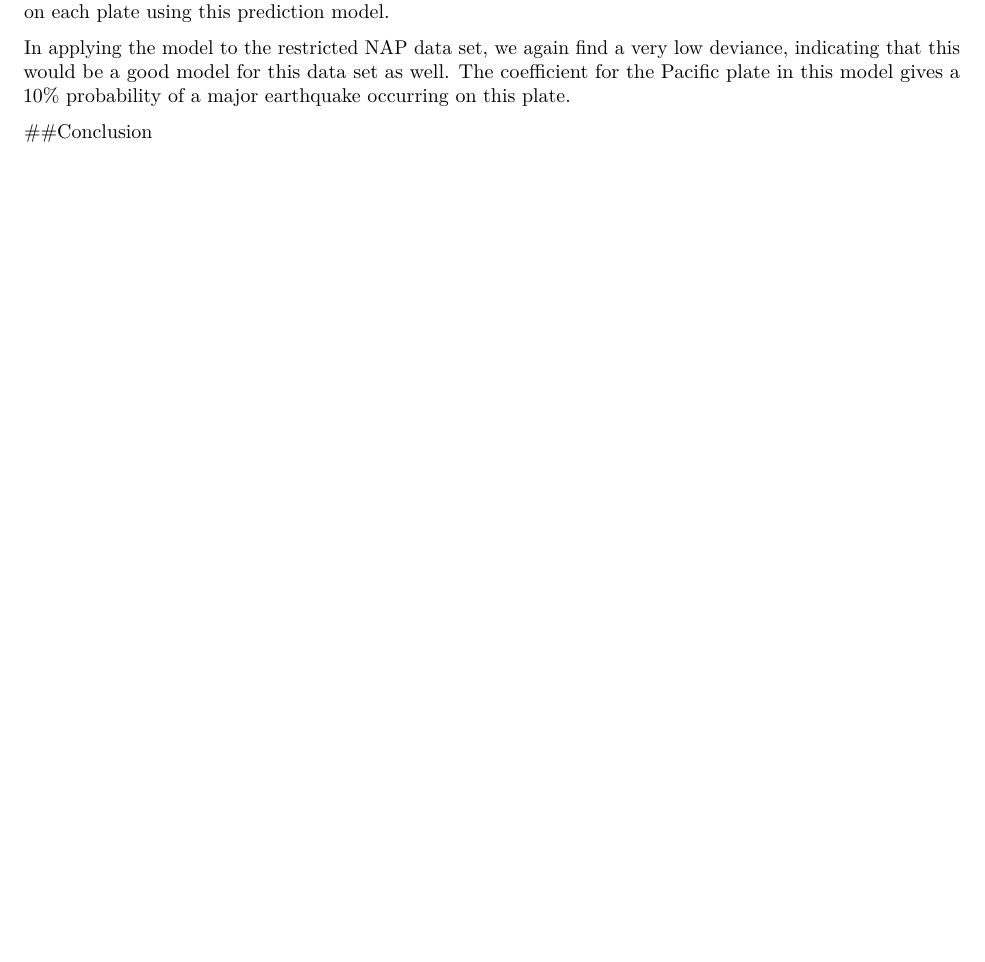
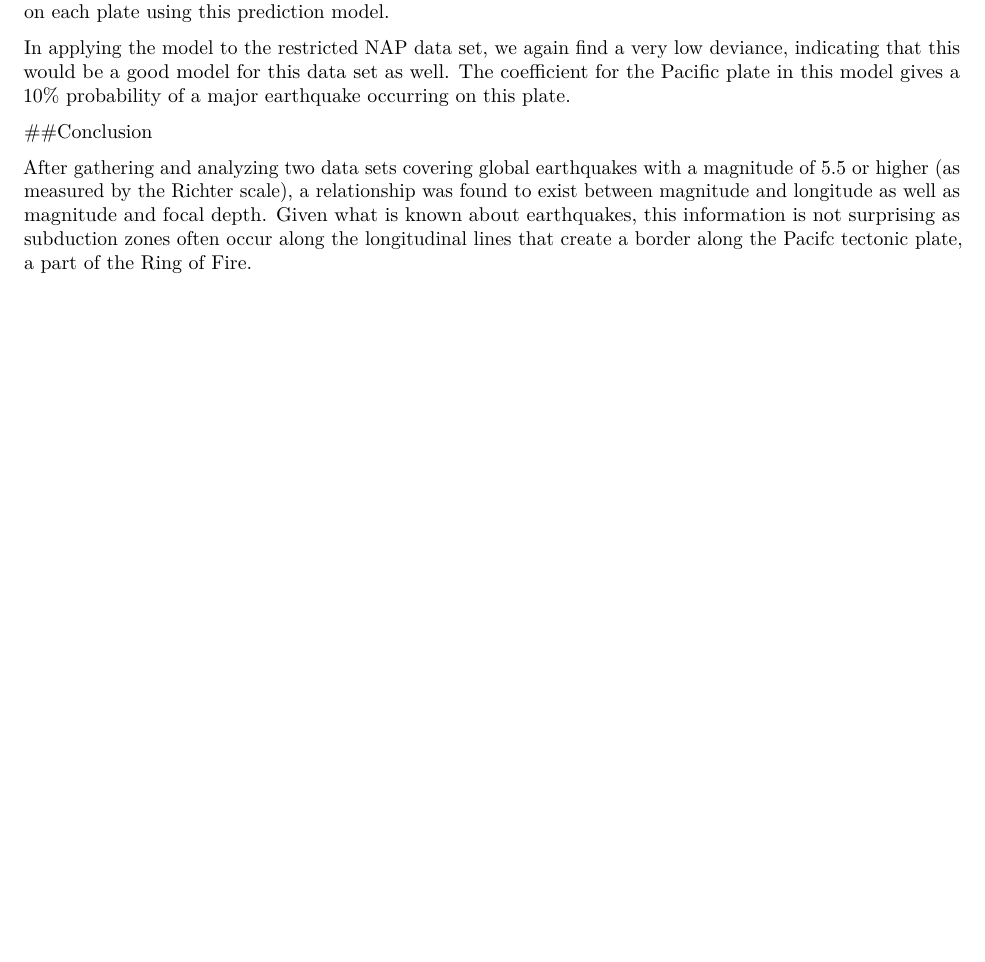
Before and after one commit to hcgill/Earthquake-capstone, an R Markdown document (Earthquake_capstone_report.Rmd): part of page 15 of 15, cut so that both start at the same text, the shorter picture padded with empty space. Rendered offline with R 4.5, knitr and Pandoc, then LaTeX, with nearby package versions; some code elsewhere in the file could not run offline.

Commit message:
conclusion

```diff
--- a/Earthquake_capstone_report.Rmd
+++ b/Earthquake_capstone_report.Rmd
@@ -772,3 +772,10 @@ The coefficient for the Pacific plate in this model gives a 10% probability of a
 major earthquake occurring on this plate.
 
 ##Conclusion
+
+After gathering and analyzing two data sets covering global earthquakes with a
+magnitude of 5.5 or higher (as measured by the Richter scale), a relationship
+was found to exist between magnitude and longitude as well as magnitude and
+focal depth. Given what is known about earthquakes, this information is not
+surprising as subduction zones often occur along the longitudinal lines that
+create a border along the Pacifc tectonic plate, a part of the Ring of Fire.
```
